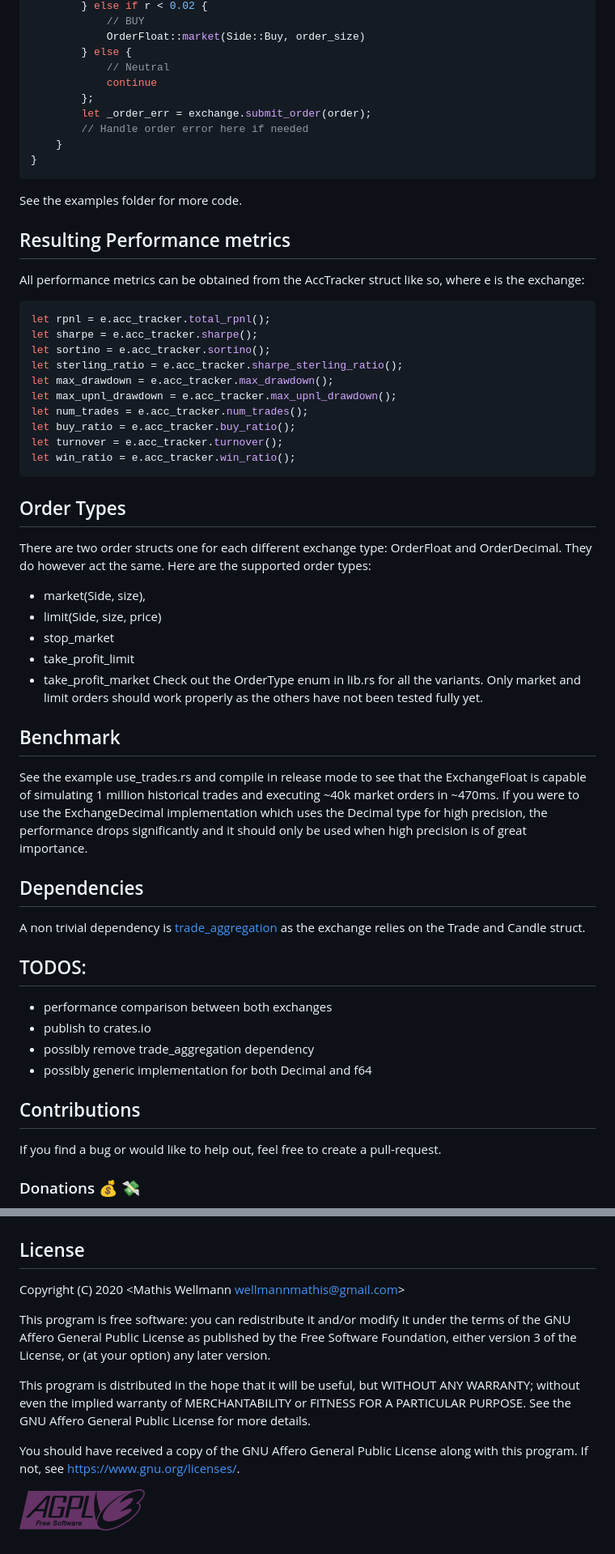
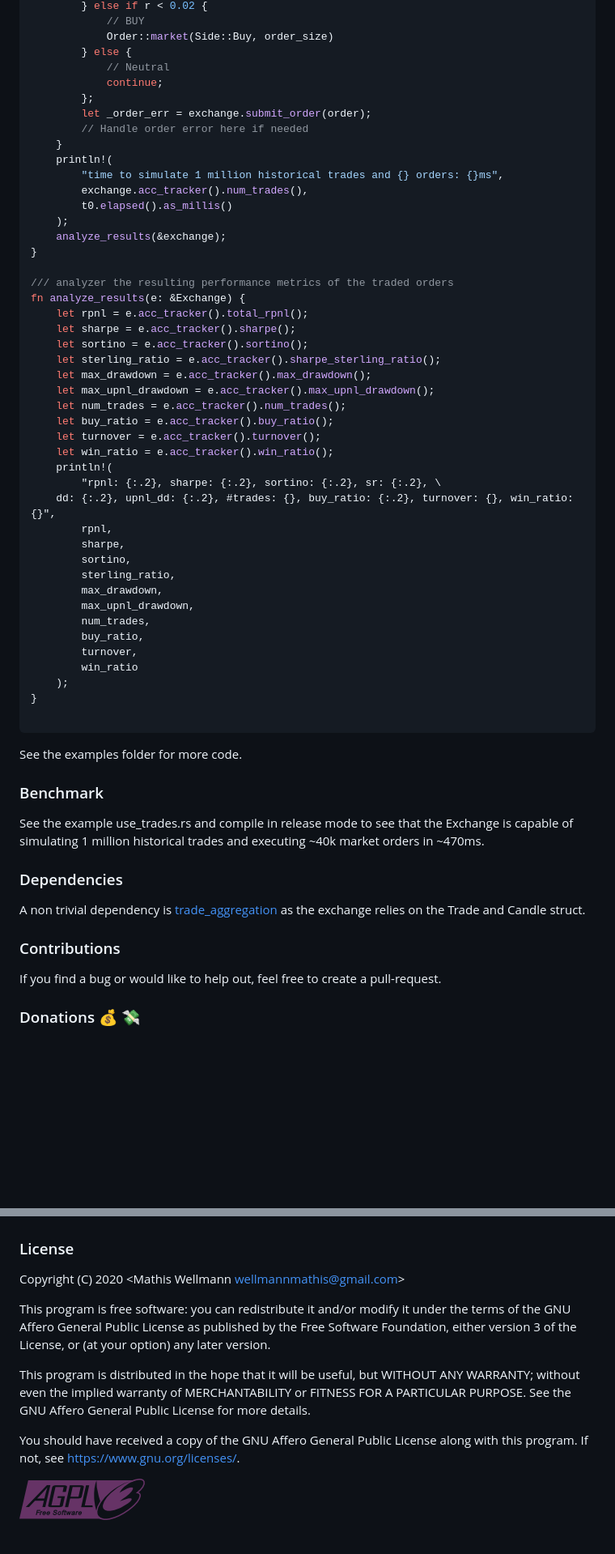
Before and after one commit to MathisWellmann/lfest-rs, a Markdown page: README.md, 2 parts joined by grey strips. Shown at 81% size. Drawn GitHub-style; blank space fills up the shorter version.

Commit message:
unified both decimal and float exchange into a single float based exchange.

````diff
--- a/README.md
+++ b/README.md
@@ -58,62 +84,61 @@ fn main() {
         } else if r < 0.02 {
             // BUY
-            OrderFloat::market(Side::Buy, order_size)
+            Order::market(Side::Buy, order_size)
         } else {
             // Neutral
-            continue
+            continue;
         };
         let _order_err = exchange.submit_order(order);
         // Handle order error here if needed
     }
+    println!(
+        "time to simulate 1 million historical trades and {} orders: {}ms",
+        exchange.acc_tracker().num_trades(),
+        t0.elapsed().as_millis()
+    );
+    analyze_results(&exchange);
 }
+
+/// analyzer the resulting performance metrics of the traded orders
+fn analyze_results(e: &Exchange) {
+    let rpnl = e.acc_tracker().total_rpnl();
+    let sharpe = e.acc_tracker().sharpe();
+    let sortino = e.acc_tracker().sortino();
+    let sterling_ratio = e.acc_tracker().sharpe_sterling_ratio();
+    let max_drawdown = e.acc_tracker().max_drawdown();
+    let max_upnl_drawdown = e.acc_tracker().max_upnl_drawdown();
+    let num_trades = e.acc_tracker().num_trades();
+    let buy_ratio = e.acc_tracker().buy_ratio();
+    let turnover = e.acc_tracker().turnover();
+    let win_ratio = e.acc_tracker().win_ratio();
+    println!(
+        "rpnl: {:.2}, sharpe: {:.2}, sortino: {:.2}, sr: {:.2}, \
+    dd: {:.2}, upnl_dd: {:.2}, #trades: {}, buy_ratio: {:.2}, turnover: {}, win_ratio: {}",
+        rpnl,
+        sharpe,
+        sortino,
+        sterling_ratio,
+        max_drawdown,
+        max_upnl_drawdown,
+        num_trades,
+        buy_ratio,
+        turnover,
+        win_ratio
+    );
+}
+
 ```
 See the examples folder for more code.
 
-## Resulting Performance metrics
-All performance metrics can be obtained from the AccTracker struct like so, where e is the exchange:
+### Benchmark
+See the example use_trades.rs and compile in release mode to see that the Exchange
+is capable of simulating 1 million historical trades and executing ~40k market orders in ~470ms.
 
-```rust
-let rpnl = e.acc_tracker.total_rpnl();
-let sharpe = e.acc_tracker.sharpe();
-let sortino = e.acc_tracker.sortino();
-let sterling_ratio = e.acc_tracker.sharpe_sterling_ratio();
-let max_drawdown = e.acc_tracker.max_drawdown();
-let max_upnl_drawdown = e.acc_tracker.max_upnl_drawdown();
-let num_trades = e.acc_tracker.num_trades();
-let buy_ratio = e.acc_tracker.buy_ratio();
-let turnover = e.acc_tracker.turnover();
-let win_ratio = e.acc_tracker.win_ratio();
-```
-
-## Order Types
-There are two order structs one for each different exchange type:
-OrderFloat and OrderDecimal. They do however act the same.
-Here are the supported order types:
-- market(Side, size),
-- limit(Side, size, price)
-- stop_market
-- take_profit_limit
-- take_profit_market
-Check out the OrderType enum in lib.rs for all the variants.
-Only market and limit orders should work properly as the others have not been tested fully yet.
-
-## Benchmark
-See the example use_trades.rs and compile in release mode to see that the ExchangeFloat
-is capable of simulating 1 million historical trades and executing ~40k market orders in ~470ms.
-If you were to use the ExchangeDecimal implementation which uses the Decimal type for high precision,
-the performance drops significantly and it should only be used when high precision is of great importance.
-
-## Dependencies
+### Dependencies
 A non trivial dependency is [trade_aggregation](https://github.com/MathisWellmann/)
 as the exchange relies on the Trade and Candle struct.
 
-## TODOS:
-- performance comparison between both exchanges
-- publish to crates.io
-- possibly remove trade_aggregation dependency
-- possibly generic implementation for both Decimal and f64
-
-## Contributions
+### Contributions
 If you find a bug or would like to help out, feel free to create a pull-request.
 
 ### Donations :moneybag: :money_with_wings:
@@ -126,7 +151,7 @@ Monero (XMR) address:
 
 ![monero](img/monero_donations_qrcode.png)
 
-## License
+### License
 Copyright (C) 2020  <Mathis Wellmann wellmannmathis@gmail.com>
 
 This program is free software: you can redistribute it and/or modify
@@ -142,4 +167,4 @@ GNU Affero General Public License for more details.
 You should have received a copy of the GNU Affero General Public License
 along with this program.  If not, see <https://www.gnu.org/licenses/>.
 
-![GNU AGPLv3](agplv3.png)
+![GNU AGPLv3](img/agplv3.png)
````
Also changed, not shown: other parts of README.md (+41 -15 lines), img/agplv3.png (renamed from agplv3.png), 17 other files.
